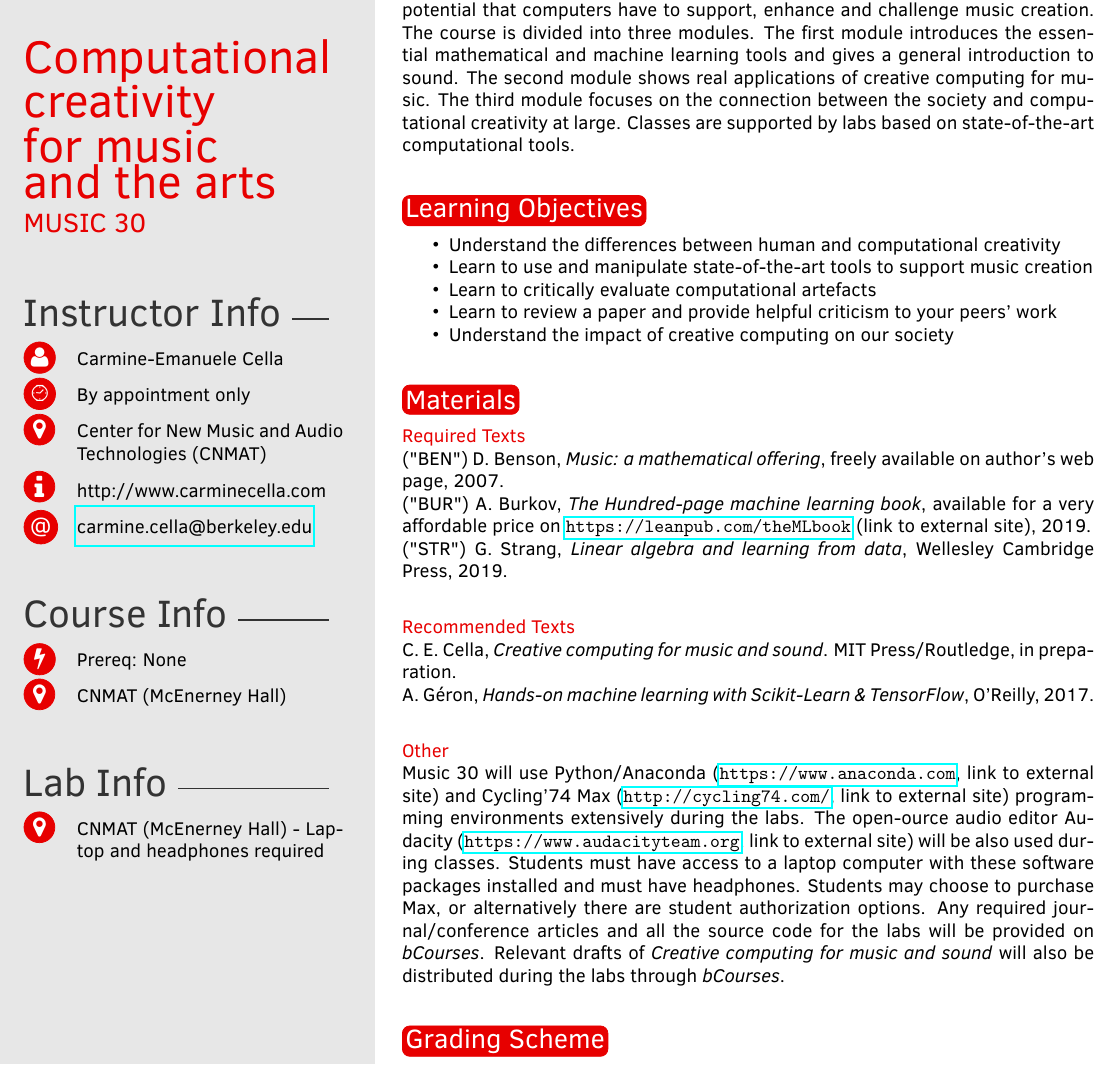
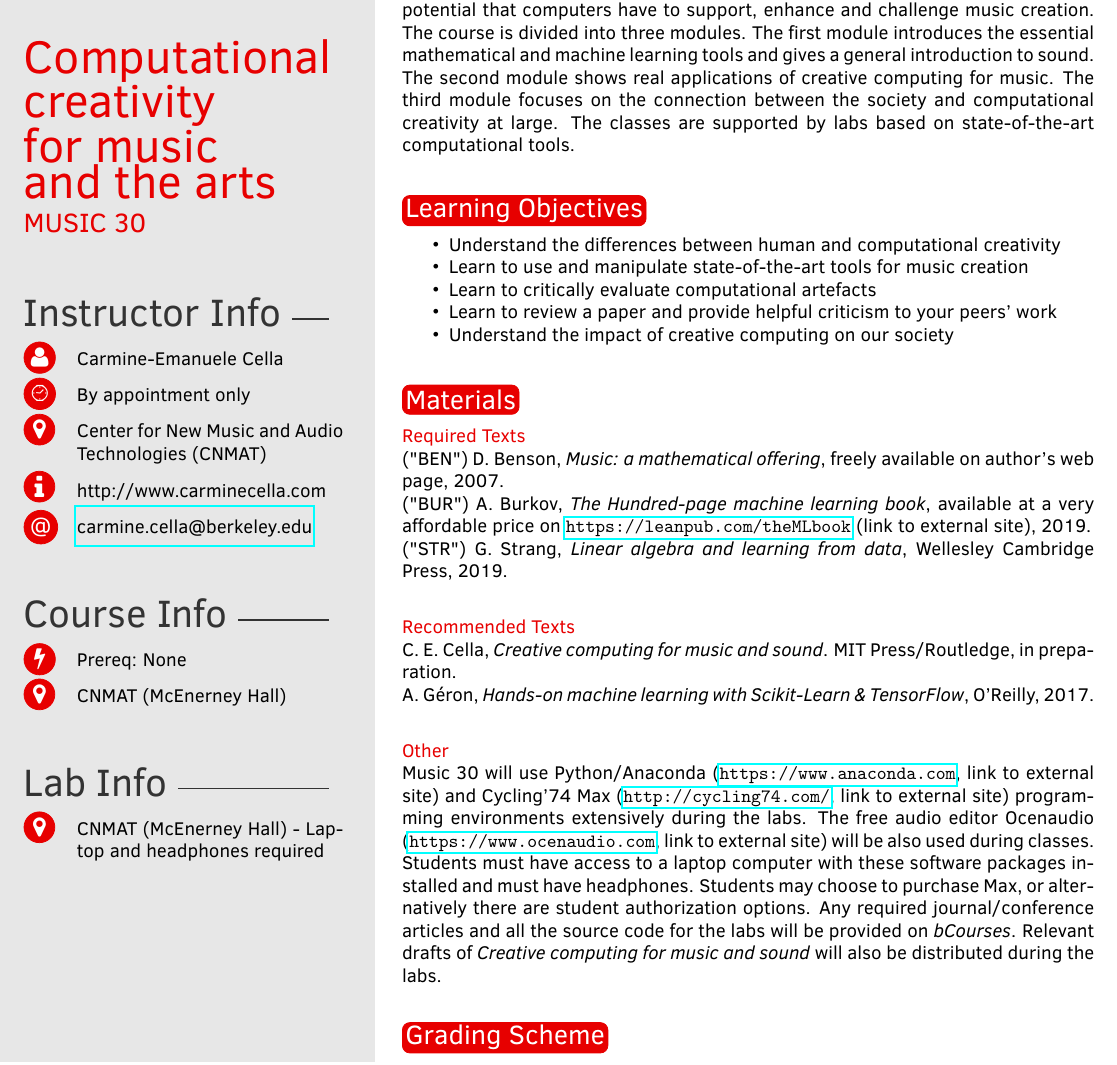
Before and after one commit to CarmineCella/Music30_preliminary, a LaTeX document (Syllabus/syllabus.tex): part of page 1 of 6, cut so that both start at the same text. Compiled offline with pdfLaTeX.

Commit message:
fixed typos

```diff
--- a/Syllabus/syllabus.tex
+++ b/Syllabus/syllabus.tex
@@ -100,8 +100,7 @@
 
  The advancements in machine learning, especially the recent breakthrough of artificial neural networks, promoted novel art practices in which computers play a fundamental role and fostered research in the field of computational creativity. Alongside other arts, music has also benefited from the development of machine learning and artificial intelligence for tasks ranging from music generation to music analysis and composition.
 
- \textbf{Music 30} (\emph{Computational creativity for music and the arts}) aims at exploring the potential that computers have to support, enhance and challenge music creation. The course is divided into three modules. The first module introduces the essential mathematical and machine learning tools and gives a general introduction to sound. The second module shows real applications of creative computing for music. The third module focuses on the connection between the society and computational creativity at large.
-Classes are supported by labs based  on state-of-the-art computational tools.
+ \textbf{Music 30} (\emph{Computational creativity for music and the arts}) aims at exploring the potential that computers have to support, enhance and challenge music creation. The course is divided into three modules. The first module introduces the essential mathematical and machine learning tools and gives a general introduction to sound. The second module shows real applications of creative computing for music. The third module focuses on the connection between the society and computational creativity at large. The classes are supported by labs based on state-of-the-art computational tools.
 
 
 %----------------------------------------------------------------------------------------
@@ -114,7 +113,7 @@ Classes are supported by labs based  on state-of-the-art computational tools.
 %use \begin{outline} or \begin{outline}[enumerate] to create a list with subitems.
 \begin{itemize}
 \item Understand the differences between human and computational creativity
-\item Learn to use and manipulate state-of-the-art tools to support music creation
+\item Learn to use and manipulate state-of-the-art tools for music creation
 \item Learn to critically evaluate computational artefacts
 \item Learn to review a paper and provide helpful criticism to your peers' work
 \item Understand the impact of creative computing on our society
@@ -128,7 +127,7 @@ Classes are supported by labs based  on state-of-the-art computational tools.
 
 {\color{myCOLOR} Required Texts}\\
 ("BEN") D. Benson, \textit{Music: a mathematical offering}, freely available on author's web page, 2007.\\
-("BUR") A. Burkov, \textit{The Hundred-page machine learning book}, available for a very affordable price on \url{https://leanpub.com/theMLbook} (link to external site), 2019.\\
+("BUR") A. Burkov, \textit{The Hundred-page machine learning book}, available at a very affordable price on \url{https://leanpub.com/theMLbook} (link to external site), 2019.\\
 ("STR") G. Strang, \textit{Linear algebra and learning from data}, Wellesley Cambridge Press, 2019.\\
 
 {\color{myCOLOR} Recommended Texts}\\
@@ -136,7 +135,7 @@ C. E. Cella, \textit{Creative computing for music and sound}. MIT Press/Routledg
 A. G\'eron, \textit{Hands-on machine learning with Scikit-Learn \& TensorFlow}, O'Reilly, 2017.\\
 
 {\color{myCOLOR} Other}\\
-Music 30 will use Python/Anaconda (\url{https://www.anaconda.com}, link to external site) and Cycling’74 Max (\url{http://cycling74.com/}, link to external site) programming environments extensively during the labs. The open-ource audio editor Audacity (\url{https://www.audacityteam.org}, link to external site) will be also used during classes. Students must have access to a laptop computer with these software packages installed and must have headphones. Students may choose to purchase Max, or alternatively there are student authorization options. Any required journal/conference articles and all the source code for the labs will be provided on \emph{bCourses}. Relevant drafts of \emph{Creative computing for music and sound} will also be distributed during the labs through \emph{bCourses}.
+Music 30 will use Python/Anaconda (\url{https://www.anaconda.com}, link to external site) and Cycling’74 Max (\url{http://cycling74.com/}, link to external site) programming environments extensively during the labs. The free audio editor Ocenaudio (\url{https://www.ocenaudio.com}, link to external site) will be also used during classes. Students must have access to a laptop computer with these software packages installed and must have headphones. Students may choose to purchase Max, or alternatively there are student authorization options. Any required journal/conference articles and all the source code for the labs will be provided on \emph{bCourses}. Relevant drafts of \emph{Creative computing for music and sound} will also be distributed during the labs.
 
 %----------------------------------------------------------------------------------------
 %	 GRADING SCHEME
```
Also changed, not shown: Syllabus/syllabus.pdf, 3 other files.
